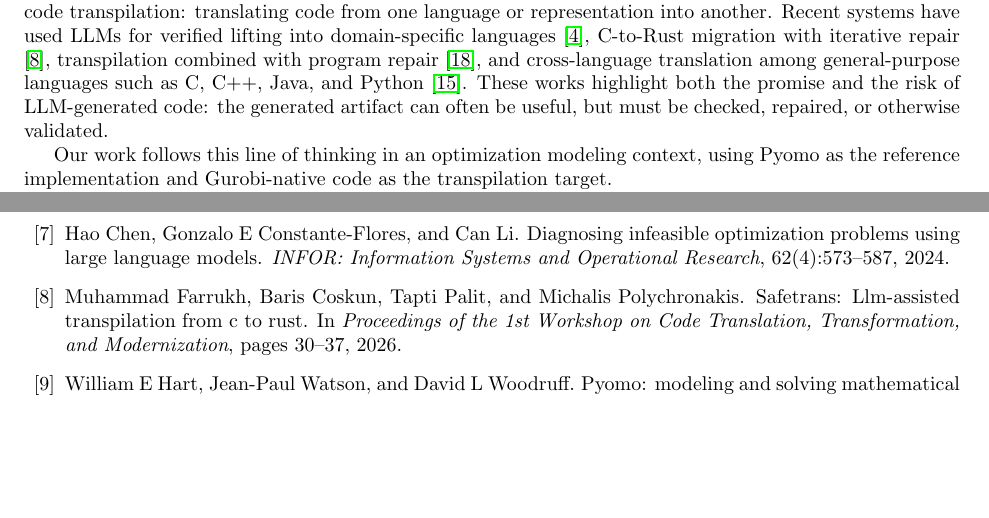
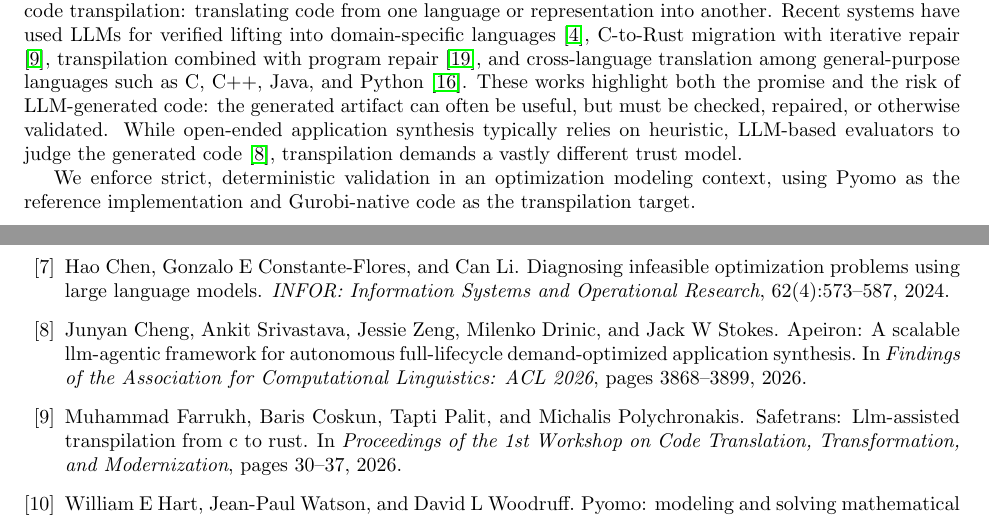
Before and after one commit to michael-khalfin/math-prog-build-time, a LaTeX document (paper/writeup/paper.tex, which reads paper/writeup/references.bib): two parts of pages 5 and 13 of 14, joined at a grey line, cut so that both start at the same text, the shorter picture padded with empty space. Compiled offline with pdfLaTeX.

Commit message:
added citation

```diff
--- a/paper/writeup/paper.tex
+++ b/paper/writeup/paper.tex
@@ -137,9 +137,9 @@ To demonstrate the efficacy of this approach, we highlight the build-time speedu
 
 Beyond formulation, recent work has even applied LLMs to the algorithmic solving phase of MILPs \cite{iklassov2024self, sun2026co, ye2025large}, including heuristic tasks such as cold-start cutting plane configuration \cite{lawless2025llms}. These methods operate downstream of model construction and are therefore complementary to our framework.
 
-\paragraph{LLMs in Code Generation and Transpilation.} A more direct antecedent to our work is LLM-assisted code transpilation: translating code from one language or representation into another. Recent systems have used LLMs for verified lifting into domain-specific languages \cite{bhatia2024verified}, C-to-Rust migration with iterative repair \cite{farrukh2026safetrans}, transpilation combined with program repair \cite{ramos2024batfix}, and cross-language translation among general-purpose languages such as C, C++, Java, and Python \cite{rai2024cross}. These works highlight both the promise and the risk of LLM-generated code: the generated artifact can often be useful, but must be checked, repaired, or otherwise validated.
+\paragraph{LLMs in Code Generation and Transpilation.} A more direct antecedent to our work is LLM-assisted code transpilation: translating code from one language or representation into another. Recent systems have used LLMs for verified lifting into domain-specific languages \cite{bhatia2024verified}, C-to-Rust migration with iterative repair \cite{farrukh2026safetrans}, transpilation combined with program repair \cite{ramos2024batfix}, and cross-language translation among general-purpose languages such as C, C++, Java, and Python \cite{rai2024cross}. These works highlight both the promise and the risk of LLM-generated code: the generated artifact can often be useful, but must be checked, repaired, or otherwise validated. While open-ended application synthesis typically relies on heuristic, LLM-based evaluators to judge the generated code \cite{cheng2026apeiron}, transpilation demands a vastly different trust model.
 
-Our work follows this line of thinking in an optimization modeling context, using Pyomo as the reference implementation and Gurobi-native code as the transpilation target.
+We enforce strict, deterministic validation in an optimization modeling context, using Pyomo as the reference implementation and Gurobi-native code as the transpilation target.
 
 Our implementation uses Claude Code (powered by Claude Opus 4.8) as an agentic coding environment. Recent reports suggest that such systems can be effective on compiler-scale software projects. Notably, parallel Claude agents successfully authored a Rust-based C compiler through iterative task selection, testing, and repair \cite{carlini2026compiler}. These long-running agentic workflows excel when grounded in deterministic tests, compact feedback, and rich repository context. In our framework, this context explicitly includes the source code of the Pyomo library itself, which embodies substantial prior work in algebraic modeling. Providing the agent with direct access to Pyomo's internal architecture makes the task more constrained than open-ended generation settings, where the model must invent premises or process steps from ambiguous information \cite{zahavyposition}. Here, the source program already exists, the target API is well defined, and the desired behavior can be checked against Pyomo. The LLM constructs a compiler-like translation path from one exact representation to another.
 
--- a/paper/writeup/references.bib
+++ b/paper/writeup/references.bib
@@ -215,0 +221,3 @@
+  pages={3868--3899},
+  year={2026}
+}
```
Also changed, not shown: paper/writeup/paper.bbl, paper/writeup/paper.pdf, paper/writeup/references.bib (5 more changed lines), 3 other files.
